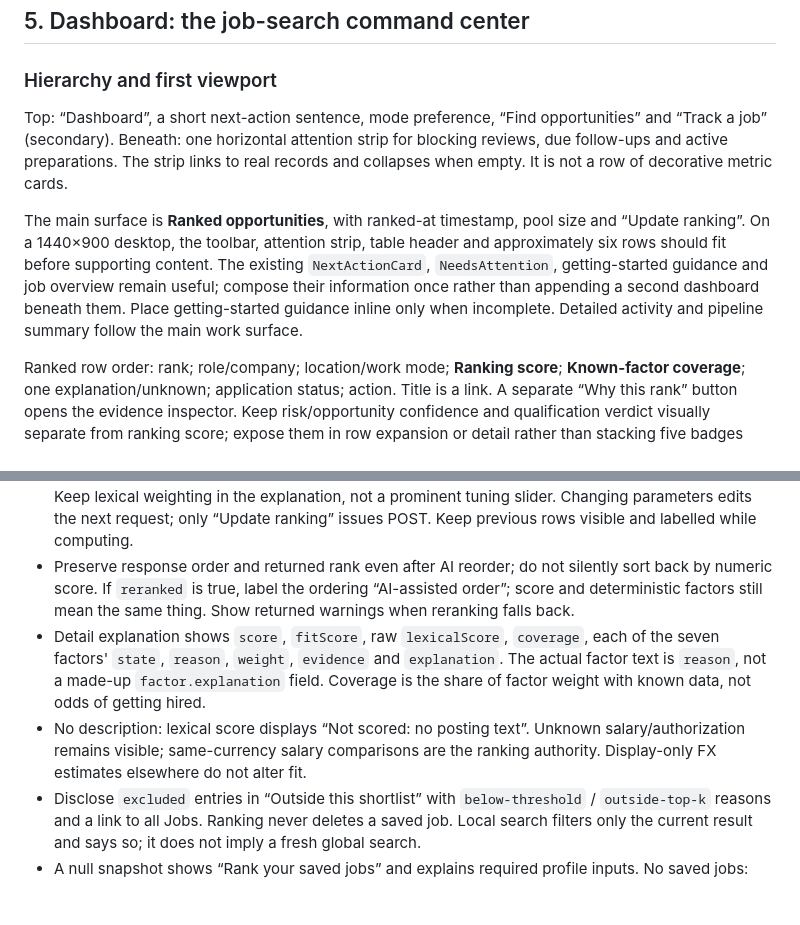
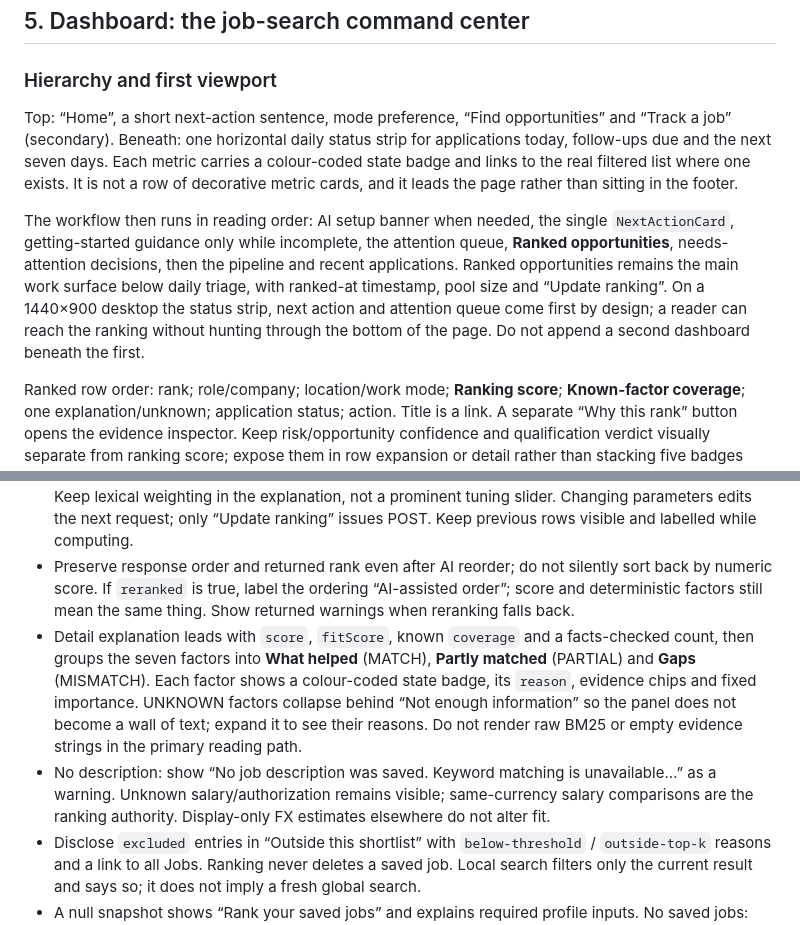
Before and after one commit to Ry0x7/rolespec-os, a Markdown page: docs/FRONTEND_DESIGN.md, 2 parts joined by grey strips. Drawn GitHub-style; blank space fills up the shorter version.

```diff
--- a/docs/FRONTEND_DESIGN.md
+++ b/docs/FRONTEND_DESIGN.md
@@ -147,9 +147,9 @@ Spacing: 4 px base rhythm; 8 px within a control group, 12–16 px row padding,
 
 ### Hierarchy and first viewport
 
-Top: “Dashboard”, a short next-action sentence, mode preference, “Find opportunities” and “Track a job” (secondary). Beneath: one horizontal attention strip for blocking reviews, due follow-ups and active preparations. The strip links to real records and collapses when empty. It is not a row of decorative metric cards.
+Top: “Home”, a short next-action sentence, mode preference, “Find opportunities” and “Track a job” (secondary). Beneath: one horizontal daily status strip for applications today, follow-ups due and the next seven days. Each metric carries a colour-coded state badge and links to the real filtered list where one exists. It is not a row of decorative metric cards, and it leads the page rather than sitting in the footer.
 
-The main surface is **Ranked opportunities**, with ranked-at timestamp, pool size and “Update ranking”. On a 1440×900 desktop, the toolbar, attention strip, table header and approximately six rows should fit before supporting content. The existing `NextActionCard`, `NeedsAttention`, getting-started guidance and job overview remain useful; compose their information once rather than appending a second dashboard beneath them. Place getting-started guidance inline only when incomplete. Detailed activity and pipeline summary follow the main work surface.
+The workflow then runs in reading order: AI setup banner when needed, the single `NextActionCard`, getting-started guidance only while incomplete, the attention queue, **Ranked opportunities**, needs-attention decisions, then the pipeline and recent applications. Ranked opportunities remains the main work surface below daily triage, with ranked-at timestamp, pool size and “Update ranking”. On a 1440×900 desktop the status strip, next action and attention queue come first by design; a reader can reach the ranking without hunting through the bottom of the page. Do not append a second dashboard beneath the first.
 
 Ranked row order: rank; role/company; location/work mode; **Ranking score**; **Known-factor coverage**; one explanation/unknown; application status; action. Title is a link. A separate “Why this rank” button opens the evidence inspector. Keep risk/opportunity confidence and qualification verdict visually separate from ranking score; expose them in row expansion or detail rather than stacking five badges beside every title.
 
@@ -170,8 +170,8 @@ Top 20 · minimum score 40                            Update ranking
 - Default new ranking intent: `topK: 20`, `minScore: 40`, `rerank: false`; omit `lexicalWeight` to keep the backend default. Restore parameters from the latest snapshot on later visits. These are explicit design defaults, not server-required values or Recruitt's cutoff.
 - A compact settings disclosure permits top-K 1–100, minimum 0–100 and opt-in grounded AI reorder. Keep lexical weighting in the explanation, not a prominent tuning slider. Changing parameters edits the next request; only “Update ranking” issues POST. Keep previous rows visible and labelled while computing.
 - Preserve response order and returned rank even after AI reorder; do not silently sort back by numeric score. If `reranked` is true, label the ordering “AI-assisted order”; score and deterministic factors still mean the same thing. Show returned warnings when reranking falls back.
-- Detail explanation shows `score`, `fitScore`, raw `lexicalScore`, `coverage`, each of the seven factors' `state`, `reason`, `weight`, `evidence` and `explanation`. The actual factor text is `reason`, not a made-up `factor.explanation` field. Coverage is the share of factor weight with known data, not odds of getting hired.
-- No description: lexical score displays “Not scored: no posting text”. Unknown salary/authorization remains visible; same-currency salary comparisons are the ranking authority. Display-only FX estimates elsewhere do not alter fit.
+- Detail explanation leads with `score`, `fitScore`, known `coverage` and a facts-checked count, then groups the seven factors into **What helped** (MATCH), **Partly matched** (PARTIAL) and **Gaps** (MISMATCH). Each factor shows a colour-coded state badge, its `reason`, evidence chips and fixed importance. UNKNOWN factors collapse behind “Not enough information” so the panel does not become a wall of text; expand it to see their reasons. Do not render raw BM25 or empty evidence strings in the primary reading path.
+- No description: show “No job description was saved. Keyword matching is unavailable…” as a warning. Unknown salary/authorization remains visible; same-currency salary comparisons are the ranking authority. Display-only FX estimates elsewhere do not alter fit.
 - Disclose `excluded` entries in “Outside this shortlist” with `below-threshold` / `outside-top-k` reasons and a link to all Jobs. Ranking never deletes a saved job. Local search filters only the current result and says so; it does not imply a fresh global search.
 - A null snapshot shows “Rank your saved jobs” and explains required profile inputs. No saved jobs: “Find opportunities” / “Track a job”. Empty after cutoff: “No roles meet these settings” with adjust controls and all Jobs still reachable.
 - `snapshotId: null` after POST: render the result with “Ranking shown for this session; it could not be saved.” Do not claim persistence or discard the last saved result on reload.
```
Also changed, not shown: README.md (+1 -1 lines), screenshots/dashboard-dark.png, screenshots/dashboard.png, 12 other files.
